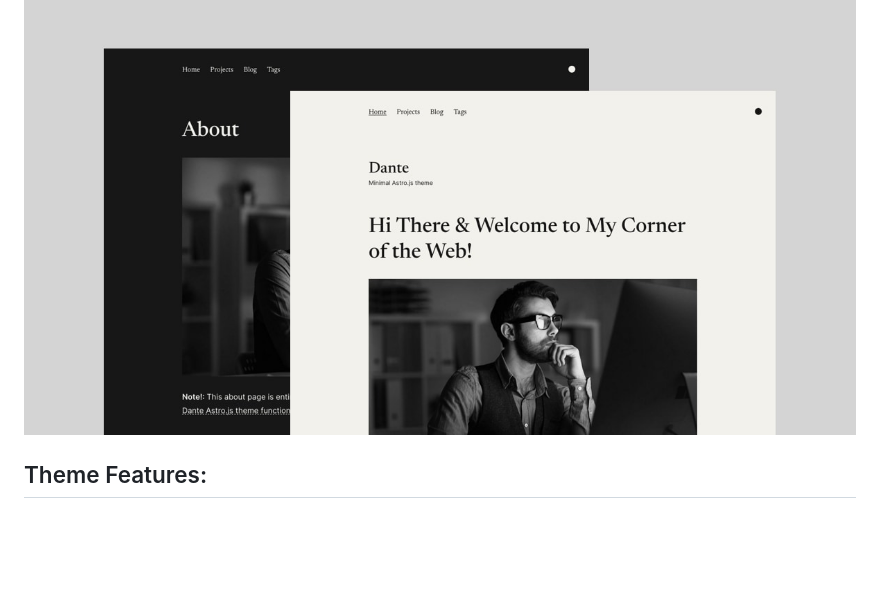
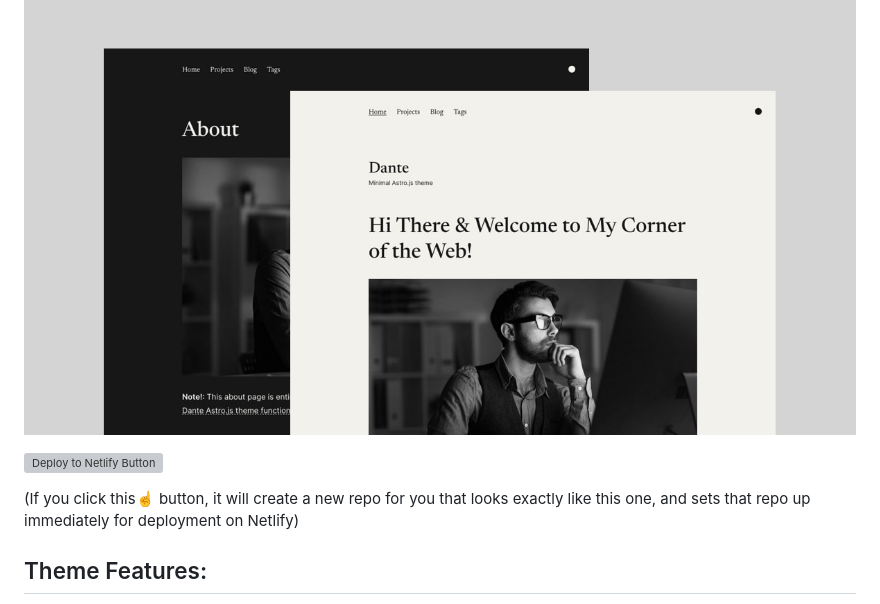
Before and after one commit to JustGoodUI/dante-astro-theme, a Markdown page: README.md, the part around the change. Rendered like a GitHub page; blank space fills up the shorter version; grey boxes are pictures that could not be loaded.

Commit message:
Netlify button (#12)
* added deploy to Netlify button

* Update README.md

```diff
--- a/README.md
+++ b/README.md
@@ -3,6 +3,10 @@
 Dante is a single-author blog and portfolio theme for Astro.js. Featuring a minimal, slick, responsive and content-focused design. For more Astro.js themes please check [justgoodui.com](https://justgoodui.com/).
 
 ![Dante Astro.js Theme](public/dante-preview.jpg)
+
+[![Deploy to Netlify Button](https://www.netlify.com/img/deploy/button.svg)](https://app.netlify.com/start/deploy?repository=https://github.com/JustGoodUI/dante-astro-theme)
+
+(If you click this☝️ button, it will create a new repo for you that looks exactly like this one, and sets that repo up immediately for deployment on Netlify)
 
 ## Theme Features:
 
```
